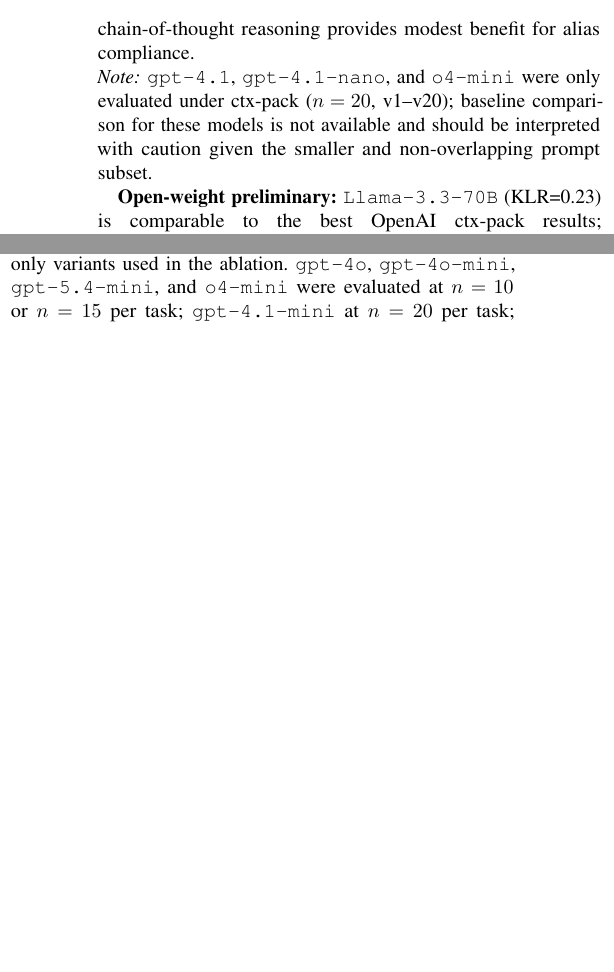
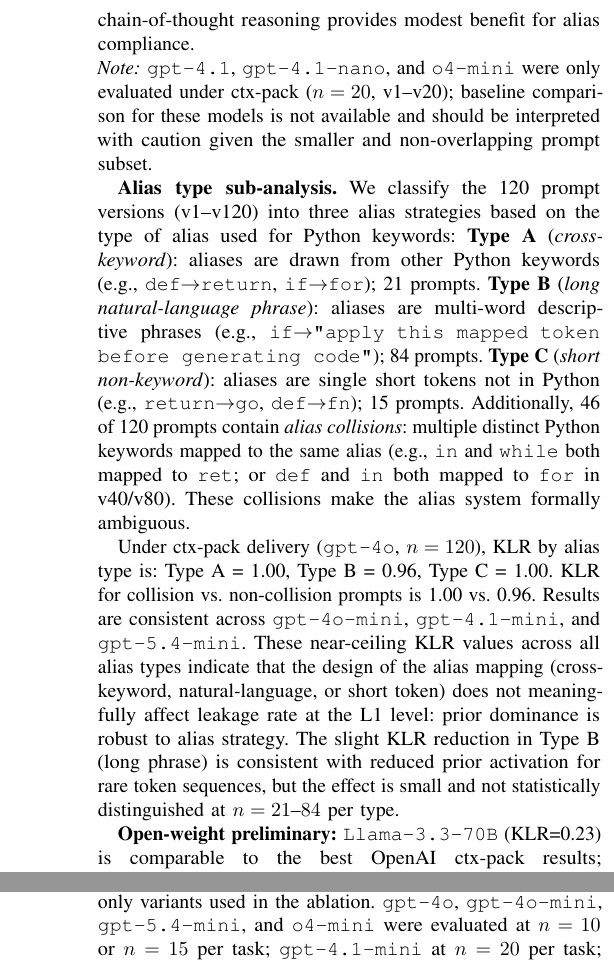
Before and after one commit to Jaeyeong-CHOI/cse307-open-project, a LaTeX paper (paper/overleaf/main.tex, which reads paper/overleaf/sections/05_results.tex): two parts of the columns of page 7 of 14 before the commit and two parts of the columns of pages 7 and 8 of 14 after it, joined at a grey line, cut so that both start at the same text, the shorter picture padded with empty space. Compiled offline with pdfLaTeX.

Commit message:
paper: add L1 alias type sub-analysis (Type A/B/C + collision analysis, n=120)

```diff
--- a/paper/overleaf/sections/05_results.tex
+++ b/paper/overleaf/sections/05_results.tex
@@ -90,6 +90,16 @@
 (3) The reasoning model \texttt{o4-mini} (KLR=0.27) performs comparably to \texttt{gpt-4o-mini} ctx-pack (0.26), suggesting chain-of-thought reasoning provides modest benefit for alias compliance.
 
 \noindent\textit{Note:} \texttt{gpt-4.1}, \texttt{gpt-4.1-nano}, and \texttt{o4-mini} were only evaluated under ctx-pack ($n=20$, v1--v20); baseline comparison for these models is not available and should be interpreted with caution given the smaller and non-overlapping prompt subset.
+
+\textbf{Alias type sub-analysis.}
+We classify the 120 prompt versions (v1--v120) into three alias strategies based on the type of alias used for Python keywords:
+\textbf{Type~A} (\emph{cross-keyword}): aliases are drawn from other Python keywords (e.g., \texttt{def}$\to$\texttt{return}, \texttt{if}$\to$\texttt{for}); 21 prompts.
+\textbf{Type~B} (\emph{long natural-language phrase}): aliases are multi-word descriptive phrases (e.g., \texttt{if}$\to$\texttt{"apply this mapped token before generating code"}); 84 prompts.
+\textbf{Type~C} (\emph{short non-keyword}): aliases are single short tokens not in Python (e.g., \texttt{return}$\to$\texttt{go}, \texttt{def}$\to$\texttt{fn}); 15 prompts.
+Additionally, 46 of 120 prompts contain \emph{alias collisions}: multiple distinct Python keywords mapped to the same alias (e.g., \texttt{in} and \texttt{while} both mapped to \texttt{ret}; or \texttt{def} and \texttt{in} both mapped to \texttt{for} in v40/v80). These collisions make the alias system formally ambiguous.
+
+Under ctx-pack delivery (\texttt{gpt-4o}, $n=120$), KLR by alias type is: Type~A = 1.00, Type~B = 0.96, Type~C = 1.00. KLR for collision vs.\ non-collision prompts is 1.00 vs.\ 0.96. Results are consistent across \texttt{gpt-4o-mini}, \texttt{gpt-4.1-mini}, and \texttt{gpt-5.4-mini}.
+These near-ceiling KLR values across all alias types indicate that the design of the alias mapping (cross-keyword, natural-language, or short token) does not meaningfully affect leakage rate at the L1 level: prior dominance is robust to alias strategy. The slight KLR reduction in Type~B (long phrase) is consistent with reduced prior activation for rare token sequences, but the effect is small and not statistically distinguished at $n=21$--$84$ per type.
 
 \textbf{Open-weight preliminary:} \texttt{Llama-3.3-70B} (KLR=0.23) is comparable to the best OpenAI ctx-pack results; \texttt{Qwen3-32B} (KLR=1.00) is the worst result across all tested models. This cross-family variance (0.23 vs.\ 1.00) exceeds the spread within the \texttt{gpt-4.x} family, indicating that architecture and instruction-following fine-tuning---not parameter count---govern alias compliance. See \S\ref{sec:open_weight} for full details and limitations.
 
```
Also changed, not shown: paper/overleaf/main.pdf, 3 other files.
